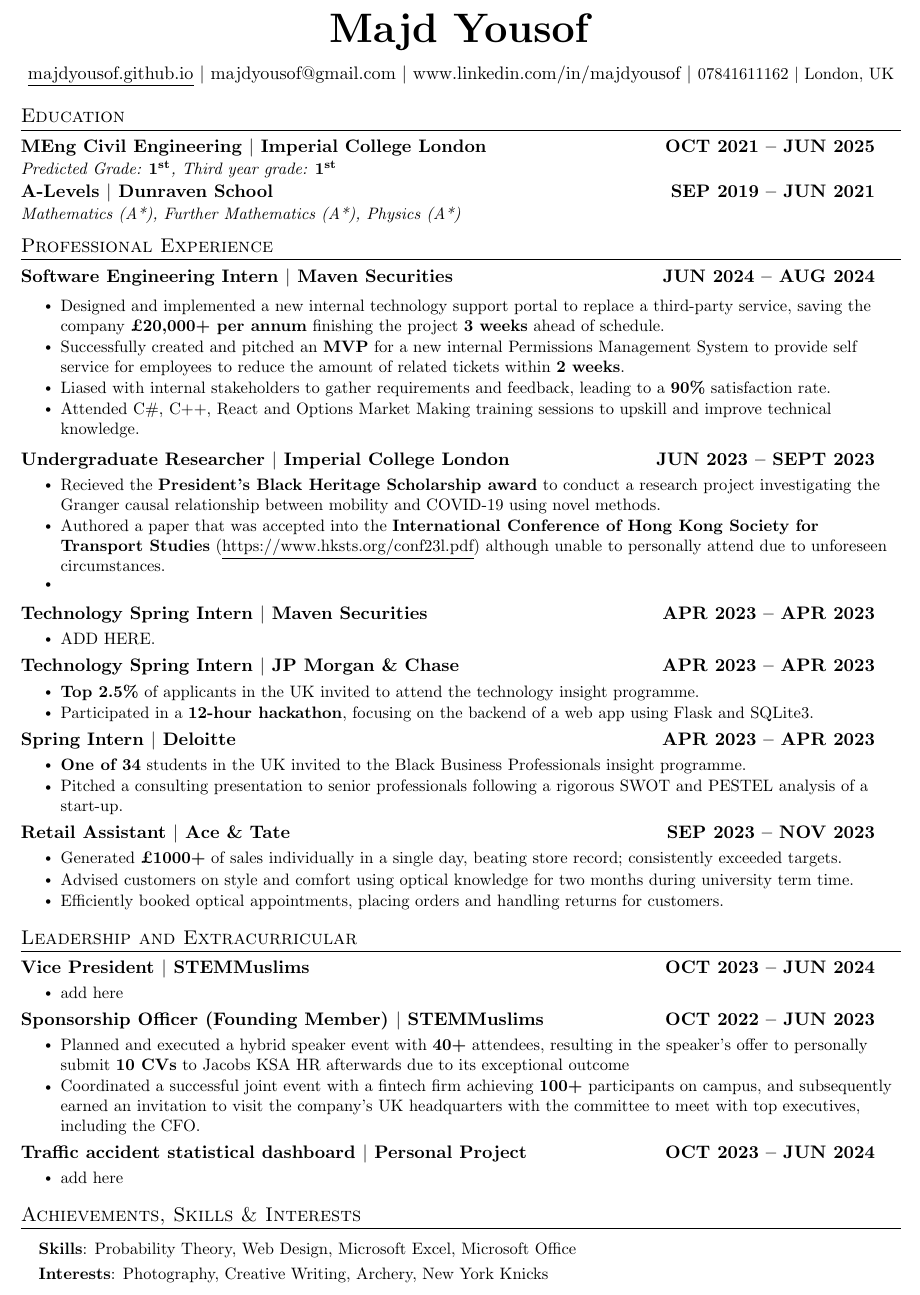
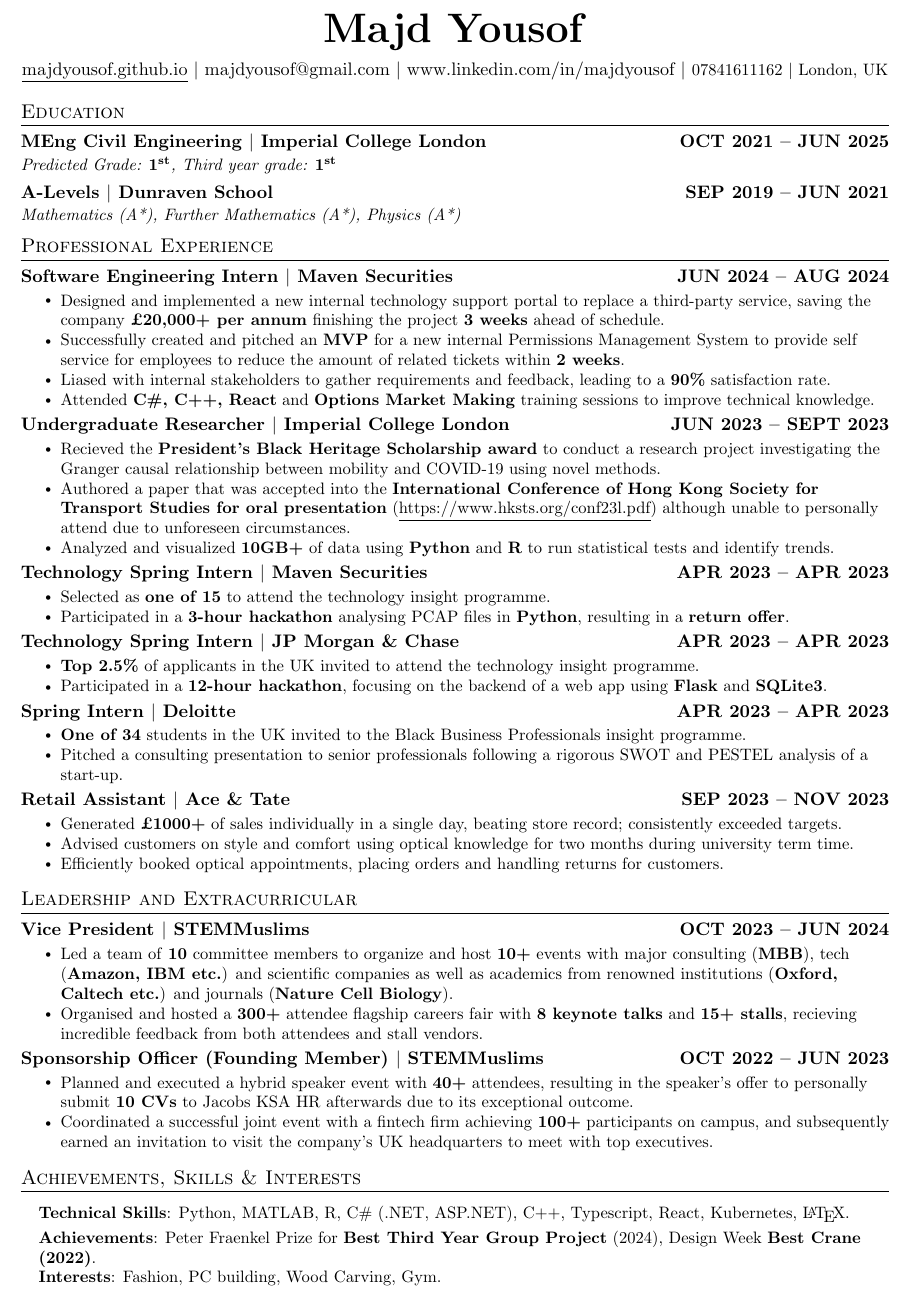
Before and after one commit to majdyousof/CV, a LaTeX document (main.tex): part of the page, cut so that both start at the same text. Compiled offline with pdfLaTeX.

Commit message:
up to date cv

```diff
--- a/main.tex
+++ b/main.tex
@@ -22,7 +22,7 @@
 % Adjust margins
 \addtolength{\oddsidemargin}{-0.5in}
 \addtolength{\evensidemargin}{-0.5in}
-\addtolength{\textwidth}{1.1in}
+\addtolength{\textwidth}{1in}
 \addtolength{\topmargin}{-0.75in}
 \addtolength{\textheight}{1.0in}
 
@@ -50,7 +50,7 @@
 
 \newcommand{\resumeSubheading}[4]{
   \vspace{-2pt}\item
-    \begin{tabular*}{0.97\textwidth}[t]{l@{\extracolsep{\fill}}r}
+    \begin{tabular*}{\textwidth}[t]{l@{\extracolsep{\fill}}r}
       \textbf{#1} & \textbf{#2} \\
       \textit{\small#3} & \textit{\small #4} \\
     \end{tabular*}\vspace{-7pt}
@@ -58,14 +58,14 @@
 
 \newcommand{\resumeSubSubheading}[2]{
     \item
-    \begin{tabular*}{0.97\textwidth}{l@{\extracolsep{\fill}}r}
+    \begin{tabular*}{\textwidth}{l@{\extracolsep{\fill}}r}
       \textit{\small#1} & \textit{\small #2} \\
     \end{tabular*}\vspace{-7pt}
 }
 
 \newcommand{\resumeProjectHeading}[2]{
     \item
-    \begin{tabular*}{0.97\textwidth}{l@{\extracolsep{\fill}}r}
+    \begin{tabular*}{\textwidth}{l@{\extracolsep{\fill}}r}
       \small#1 & #2 \\
     \end{tabular*}\vspace{-7pt}
 }
@@ -119,13 +119,12 @@
     \resumeSubheading
       {Software Engineering Intern $|$ Maven Securities}{JUN 2024 -- AUG 2024}
       {}{}
-
       \resumeItemListStart
         \vspace{-4mm}
         \resumeItem{Designed and implemented a new internal technology support portal to replace a third-party service, saving the company \textbf{£20,000+ per annum} finishing the project \textbf{3 weeks} ahead of schedule.}
         \resumeItem{Successfully created and pitched an \textbf{MVP} for a new internal Permissions Management System to provide self service for employees to reduce the amount of related tickets within \textbf{2 weeks}.}
         \resumeItem{Liased with internal stakeholders to gather requirements and feedback, leading to a \textbf{90\%} satisfaction rate.}
-        \resumeItem{Attended C\#, C++, React and Options Market Making training sessions to upskill and improve technical knowledge.}
+        \resumeItem{Attended \textbf{C\#, C++, React} and \textbf{Options Market Making} training sessions to improve technical knowledge.}
       \resumeItemListEnd
 
       \resumeSubheading
@@ -134,8 +133,8 @@
       \resumeItemListStart
         \vspace{-4mm}
         \resumeItem{Recieved the \textbf{President's Black Heritage Scholarship award} to conduct a research project investigating the Granger causal relationship between mobility and COVID-19 using novel methods.}
-        \resumeItem{Authored a paper that was accepted into the \textbf{International Conference of Hong Kong Society for Transport Studies} (\href{https://www.hksts.org/conf23l.pdf}{\underline{https://www.hksts.org/conf23l.pdf}}) although unable to personally attend due to unforeseen circumstances.}
-        \resumeItem{}
+        \resumeItem{Authored a paper that was accepted into the \textbf{International Conference of Hong Kong Society for Transport Studies for oral presentation} (\href{https://www.hksts.org/conf23l.pdf}{\underline{https://www.hksts.org/conf23l.pdf}}) although unable to personally attend due to unforeseen circumstances.}
+        \resumeItem{Analyzed and visualized \textbf{10GB+} of data using \textbf{Python} and \textbf{R} to run statistical tests and identify trends.}
       \resumeItemListEnd
 
       \resumeSubheading
@@ -143,7 +142,8 @@
       {}{}
       \resumeItemListStart
         \vspace{-4mm}
-        \resumeItem{ADD HERE.}
+        \resumeItem{Selected as \textbf{one of 15} to attend the technology insight programme.}
+        \resumeItem{Participated in a \textbf{3-hour hackathon} analysing PCAP files in \textbf{Python}, resulting in a \textbf{return offer}.}
       \resumeItemListEnd
 
       \resumeSubheading
@@ -152,7 +152,7 @@
       \resumeItemListStart
         \vspace{-4mm}
         \resumeItem{\textbf{Top 2.5\%} of applicants in the UK invited to attend the technology insight programme.}
-        \resumeItem{Participated in a \textbf{12-hour hackathon}, focusing on the backend of a web app using Flask and SQLite3.}
+        \resumeItem{Participated in a \textbf{12-hour hackathon}, focusing on the backend of a web app using \textbf{Flask} and \textbf{SQLite3}.}
 
       \resumeItemListEnd
 
@@ -184,11 +184,12 @@
 \section{Leadership and Extracurricular}
     \resumeSubHeadingListStart
       \resumeSubheading
-      {Vice President $|$ STEMMuslims }{OCT 2023 -- JUN 2024}
+      {Vice President $|$ STEMMuslims}{OCT 2023 -- JUN 2024}
       {}{}
       \resumeItemListStart
       \vspace{-4mm}
-        \resumeItem{add here}
+        \resumeItem{Led a team of \textbf{10} committee members to organize and host \textbf{10+} events with major consulting (\textbf{MBB}), tech (\textbf{Amazon, IBM etc.}) and scientific companies as well as academics from renowned institutions (\textbf{Oxford, Caltech etc.}) and journals (\textbf{Nature Cell Biology}).}
+        \resumeItem{Organised and hosted a \textbf{300+} attendee flagship careers fair with \textbf{8 keynote talks} and \textbf{15+ stalls}, recieving incredible feedback from both attendees and stall vendors.}
       \resumeItemListEnd
 
       \resumeSubheading
@@ -197,17 +198,9 @@
       \resumeItemListStart
       \vspace{-4mm}
         \resumeItem{Planned and executed a hybrid speaker event with \textbf{40+} attendees, resulting in the speaker's offer to personally submit \textbf{10
-        CVs} to Jacobs KSA HR afterwards due to its exceptional outcome}
+        CVs} to Jacobs KSA HR afterwards due to its exceptional outcome.}
         \resumeItem{Coordinated a successful joint event with a fintech firm achieving \textbf{100+} participants on campus, and subsequently earned
-        an invitation to visit the company's UK headquarters with the committee to meet with top executives, including the CFO.}
-      \resumeItemListEnd
-
-      \resumeSubheading
-      {Traffic accident statistical dashboard $|$ Personal Project }{OCT 2023 -- JUN 2024}
-      {}{}
-      \resumeItemListStart
-      \vspace{-4mm}
-        \resumeItem{add here}
+        an invitation to visit the company's UK headquarters to meet with top executives.}
       \resumeItemListEnd
 
     \resumeSubHeadingListEnd
@@ -217,9 +210,10 @@
  \begin{itemize}[leftmargin=0.15in, label={}]
     \small{\item{
     \vspace{1mm}
-     \textbf{Skills}{: Probability Theory, Web Design, Microsoft Excel, Microsoft Office} \\
+     \textbf{Technical Skills}{: Python, MATLAB, R, C\# (.NET, ASP.NET), C++, Typescript, React, Kubernetes, \LaTeX.} \\
      \vspace{1mm}
-     \textbf{Interests}{: Photography, Creative Writing, Archery, New York Knicks} \\
+      \textbf{Achievements}{: Peter Fraenkel Prize for \textbf{Best Third Year Group Project} (2024), Design Week \textbf{Best Crane (2022)}.} \\
+     \textbf{Interests}{: Fashion, PC building, Wood Carving, Gym.} \\
      \vspace{1mm}
 
     }}
```
Also changed, not shown: main.pdf, 4 other files.
